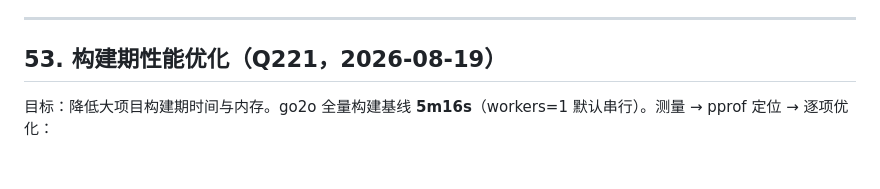
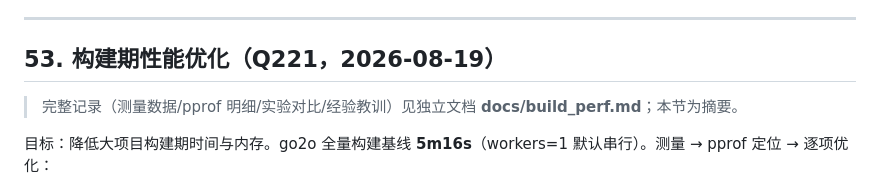
Before and after one commit to schaepher/ana, a Markdown page: docs/field_trace.md, the part around the change. GitHub-like rendering; blank space fills up the shorter version.

```diff
--- a/docs/field_trace.md
+++ b/docs/field_trace.md
@@ -2256,6 +2256,9 @@ approval_log → pay_divide 假链消失（新旧 build 缓存并存无害）。
 
 ## 53. 构建期性能优化（Q221，2026-08-19）
 
+> 完整记录（测量数据/pprof 明细/实验对比/经验教训）见独立文档
+> **docs/build_perf.md**；本节为摘要。
+
 目标：降低大项目构建期时间与内存。go2o 全量构建基线 **5m16s**（workers=1
 默认串行）。测量 → pprof 定位 → 逐项优化：
 
```
Also changed, not shown: docs/build_perf.md (added, +104 -0 lines).
